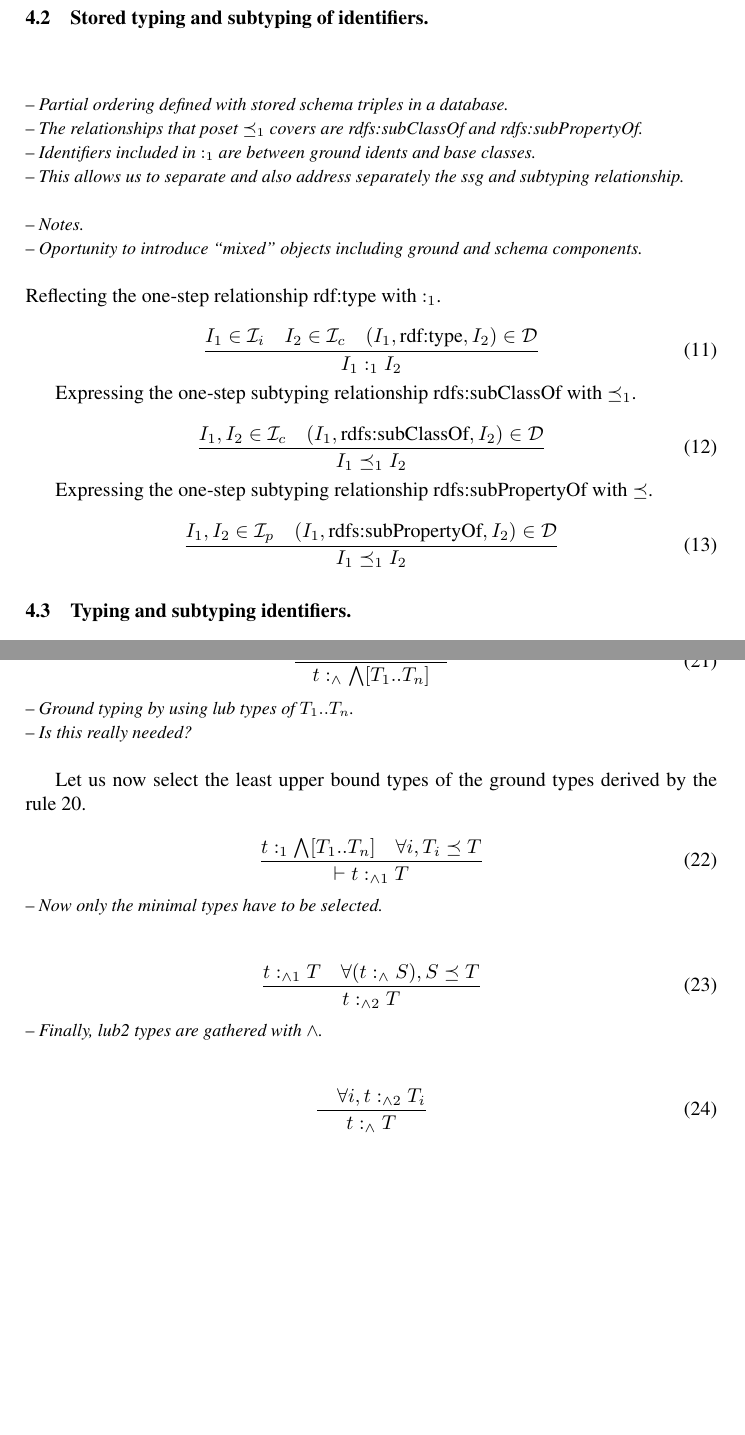
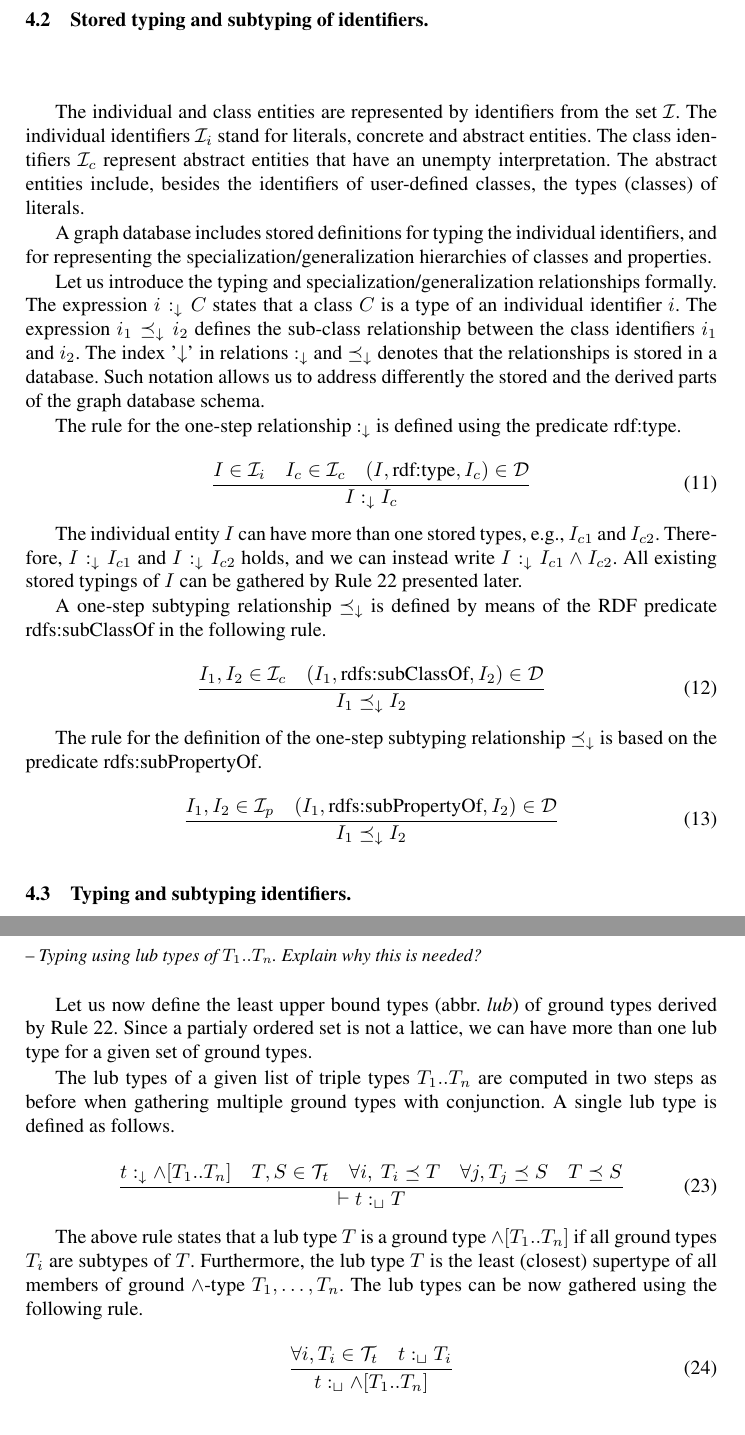
Before and after one commit to iztok-savnik/tych-kg, a LaTeX paper (paper/tc-kg.tex): two parts of pages 5 and 7 of 10 before the commit and two parts of pages 5 and 8 of 11 after it, joined at a grey line, cut so that both start at the same text, the shorter picture padded with empty space. The pictures show the PDF file paper/tc-kg.pdf that the author committed with the source.

Commit message:
updates in 2/24

```diff
--- a/paper/tc-kg.tex
+++ b/paper/tc-kg.tex
@@ -235,34 +242,61 @@ the rule for types $T_1$ and $T_2$.
 
 \subsection{Stored typing and subtyping of identifiers.}\nl
 
-\notes{Partial ordering defined with stored schema triples in a database.}
-\notes{The relationships that poset $\preceq_1$ covers are rdfs:subClassOf and rdfs:subPropertyOf. }
-\notes{Identifiers included in $:_1$ are between ground idents and base classes.}
-\notes{This allows us to separate and also address separately the ssg and subtyping relationship.}
+The individual and class entities are represented by identifiers from
+the set $\I$. The individual identifiers $\Ii$ stand for literals,
+concrete and abstract entities. The class identifiers $\Ic$ represent
+abstract entities that have an unempty interpretation. The abstract
+entities include, besides the identifiers of user-defined classes,
+the types (classes) of literals.
 
-\notes{Notes.}
-\notes{Oportunity to introduce ``mixed'' objects including ground and schema components.}
+A graph database includes stored definitions for typing the individual
+identifiers, and for representing the specialization/generalization
+hierarchies of classes and properties.
 
+Let us introduce the typing and specialization/generalization
+relationships formally. The expression $i:_\darr\/C$ states that a
+class $C$ is a type of an individual identifier $i$. The expression
+$i_1\preceq_\darr\/i_2$ defines the sub-class relationship between the
+class identifiers $i_1$ and $i_2$. The index '$\darr$' in relations
+$:_\darr$ and $\preceq_\darr$ denotes that the relationships is stored
+in a database. Such notation allows us to address differently the
+stored and the derived parts of the graph database schema.
 
-\noindent Reflecting the one-step relationship rdf:type with $:_1$.
+%\notes{Partial ordering defined with stored schema triples in a database.}
+%\notes{The relationships that poset $\preceq_1$ covers are rdfs:subClassOf and rdfs:subPropertyOf. }
+%\notes{Identifiers included in $:_1$ are between ground idents and base classes.}
+%\notes{This allows us to separate and also address separately the ssg and subtyping relationship.}
+
+\memo{Oportunity to introduce ``mixed'' objects including ground and schema components.}
+
+The rule for the one-step relationship $:_\darr$ is defined using the
+predicate rdf:type.
 
 \begin{equation}
-\dfrac{I_1\in\Ii \quad I_2\in\Ic \quad (I_1,\text{rdf:type},I_2)\in \D}
-      {I_1 :_1 I_2}
+\dfrac{I\in\Ii\quad I_c\in\Ic\quad (I,\text{rdf:type},I_c)\in \D}
+      {I :_\darr I_c}
 \end{equation}
 
-Expressing the one-step subtyping relationship rdfs:subClassOf with $\preceq_1$.
+The individual entity $I$ can have more than one stored types, e.g.,
+$I_{c1}$ and $I_{c2}$. Therefore, $I:_\darr\/I_{c1}$ and
+$I:_\darr\/I_{c2}$ holds, and we can instead write
+$I:_\darr\/I_{c1}\land\/I_{c2}$. All existing stored typings of $I$
+can be gathered by Rule \ref{rul:3-ground-gather} presented later.
+
+A one-step subtyping relationship $\preceq_\darr$ is defined by means
+of the RDF predicate rdfs:sub\-ClassOf in the following rule.
 
 \begin{equation}
 \dfrac{I_1,I_2\in\Ic \quad (I_1,\text{rdfs:subClassOf},I_2)\in \D}
-{I_1 \preceq_1 I_2}
+{I_1 \preceq_\darr\/I_2}
 \end{equation}
 
-Expressing the one-step subtyping relationship rdfs:subPropertyOf with $\preceq$.
+The rule for the definition of the one-step subtyping relationship
+$\preceq_\darr$ is based on the predicate rdfs:subPropertyOf.
 
 \begin{equation}
 \dfrac{I_1,I_2\in\Ip \quad (I_1,\text{rdfs:subPropertyOf},I_2)\in \D}
-      {I_1\preceq_1\/I_2}
+      {I_1\preceq_\darr\/I_2}
 \end{equation}
 
 
@@ -279 +313,0 @@ Expressing the one-step subtyping relationship rdfs:subPropertyOf with $\preceq$
-\noindent
@@ -285,3 +319,4 @@ $\preceq$.
+\dfrac{I_1,I_2\in\Ic \quad I_1\preceq_\darr I_2}
       {I_1 \preceq I_2}
 \end{equation}
 
@@ -289,2 +324,4 @@ Subtyping is reflexive.
 
 \begin{equation}
+\label{rul:Ic-reflexivity}
+\dfrac{S\in \Ic}
@@ -307,0 +340,5 @@ type $\top$.
+using the following rule.
+
+\begin{equation}
+\label{rul:Ic-antisymmetry}
+\dfrac{S,U\in\Ic \quad S\preceq\/U \quad U\preceq\/S}
@@ -307,0 +350 @@ type $\top$.
+$\preceq$ is a poset.
@@ -316,2 +365,3 @@ A base type of an individual identifier $I$ is a type of $I$.
 
 \begin{equation}
+\dfrac{I\in\Ii \quad C\in\Ic \quad I:_s\/C}
@@ -378,3 +422,0 @@ following rule is called \emph{rule of subsumption}.
-  class $c$ related to $i$ by one-step relationship $\preceq_1$. In
-  terms of the concepts of a knowledge graph, $c$ and $i$ are related
-  by the relationship rdf:type.}
@@ -385 +425 @@ property $p$ which now has the role of a type. A base type of a triple
-is defined by the following rule.
+\noindent
@@ -390 +438 @@ is defined by the following rule.
-      {t:_1T_s*p*T_o}
+\dfrac{t\in\/\Ti,\ t=(s,p,o)\quad I_s,I_o\in\Ic\quad s:_\darr\/I_s\quad p:_\darr\text{owl:ObjectProperty}\quad o:_\darr\/I_o}
@@ -401,38 +450,39 @@ a single type using the $\land$ type.
+$T_1$,\ldots,$T_n$ are obtained using Rule~\ref{rul:3-ground}.
 
 \begin{equation}
-\dfrac{t\in \Ti\quad \forall\ i, t:_1T_i}
-      {t:_\land\bigwedge[T_1..T_n]}
+\label{rul:3-ground-gather}
+\dfrac{t\in \Ti\quad \forall i\in[1,n], T_i\in\Tt\quad t:_\darr\/T_i}
+      {t:_\darr\land[T_i]}
 \end{equation}
 
 
-\notes{Ground typing by using lub types of $T_1..T_n$.}
-\notes{Is this really needed?}
+\subsection{Deriving a lub type of a triple}
 
+\notes{Typing using lub types of $T_1..T_n$. Explain why this is needed?}
 
-Let us now select the least upper bound types of the ground types
-derived by the rule \ref{rul:3-ground}.
+Let us now define the least upper bound types (abbr. \emph{lub}) of
+ground types derived by Rule \ref{rul:3-ground-gather}. Since a
+partialy ordered set is not a lattice, we can have more than one lub
+type for a given set of ground types.
+
+The lub types of a given list of triple types $T_1..T_n$ are
+computed in two steps as before when gathering multiple ground types
+with conjunction. A single lub type is defined as follows.
 
 \begin{equation}
-\dfrac{t:_1\bigwedge[T_1..T_n]\quad \forall\/i, T_i\preceq\/T}
-      {\vdash\/t:_{\land1}\/T}
+\dfrac{t:_\darr\land[T_1..T_n]\quad T,S\in\Tt\quad \forall\/i,\ T_i\preceq\/T\quad \forall\/j, T_j\preceq\/S\quad T\preceq\/S}
+      {\vdash\/t:_\sqcup\/T}
 \end{equation}
 
-
-\notes{Now only the minimal types have to be selected.}
-
+The above rule states that a lub type $T$ is a ground type
+$\land[T_1..T_n]$ if all ground types $T_i$ are subtypes of
+$T$. Furthermore, the lub type $T$ is the least (closest) supertype of
+all members of ground $\land$-type $T_1,\ldots\/,T_n$. The lub types
+can be now gathered using the following rule.
 
 \begin{equation}
-\dfrac{t:_{\land1}\/T\quad \forall(t:_\land\/S), S\preceq\/T}
-      {t:_{\land2}\/T}
-\end{equation}
-
-
-\notes{Finally, lub2 types are gathered with $\land$.}
-
-
-\begin{equation}
-\dfrac{\quad \forall i, t:_{\land2}\/T_i}
-      {t:_\land\/T}
+\dfrac{\forall i, T_i\in\Tt\quad t:_\sqcup\/T_i}
+      {t:_\sqcup\land[T_1..T_n]}
 \end{equation}
 
 
@@ -498,6 +545,6 @@ and range shoud be $\top$.
 The following rule is a judgment for a (user-defined) type of a
 concrete triple $t=(s,p,o)$. A user-defined type of $t$ is the
 greatest lower bound of stored types generated by the rule
-\ref{rul:3-stored1}.
+\ref{rul:3-stored}.
 
 \notes{A general explanation for choosing glb type should be given. Further expanded below. (?)}
@@ -504,14 +557,15 @@ greatest lower bound of stored types generated by the rule
+\notes{Therefore, we can have more than one glb stored types.}
 
 \begin{equation}
-\dfrac{t\in\Ti\quad t:_s\/T\quad\forall\/S, t:_s\/S\land\/T\preceq\/S}
-      {t:_\lor\/T}
+\dfrac{t\in\Ti\quad t:_u\/T\quad \forall(t:_u\/S), T\preceq\/S\lor\/T\not\sim\/S}
+      {t:_{glb}\/T}
 \end{equation}
 
-
 The first premise says that $t$ is an individual triple. The second
-premise determines one of the stored type $T$ of $t$. The third
-premise requires that the user-defined type $T$ is the least general
-type.
+premise determines one of the stored types $T$ of $t$. The third
+premise requires that type $T$ is the least general type of a
+(reverse) tree above the property $p$. Note that there may be more
+than one tree rooted in unrelated stored types above $p$.
 
 The implementation view of the above rule is as follows. The schema
 triples are obtained from the inherited values of the predicates
```
Also changed, not shown: paper/tc-kg.bbl, paper/tc-kg.pdf, paper/tc-kg.tex (144 more changed lines), 4 other files.
